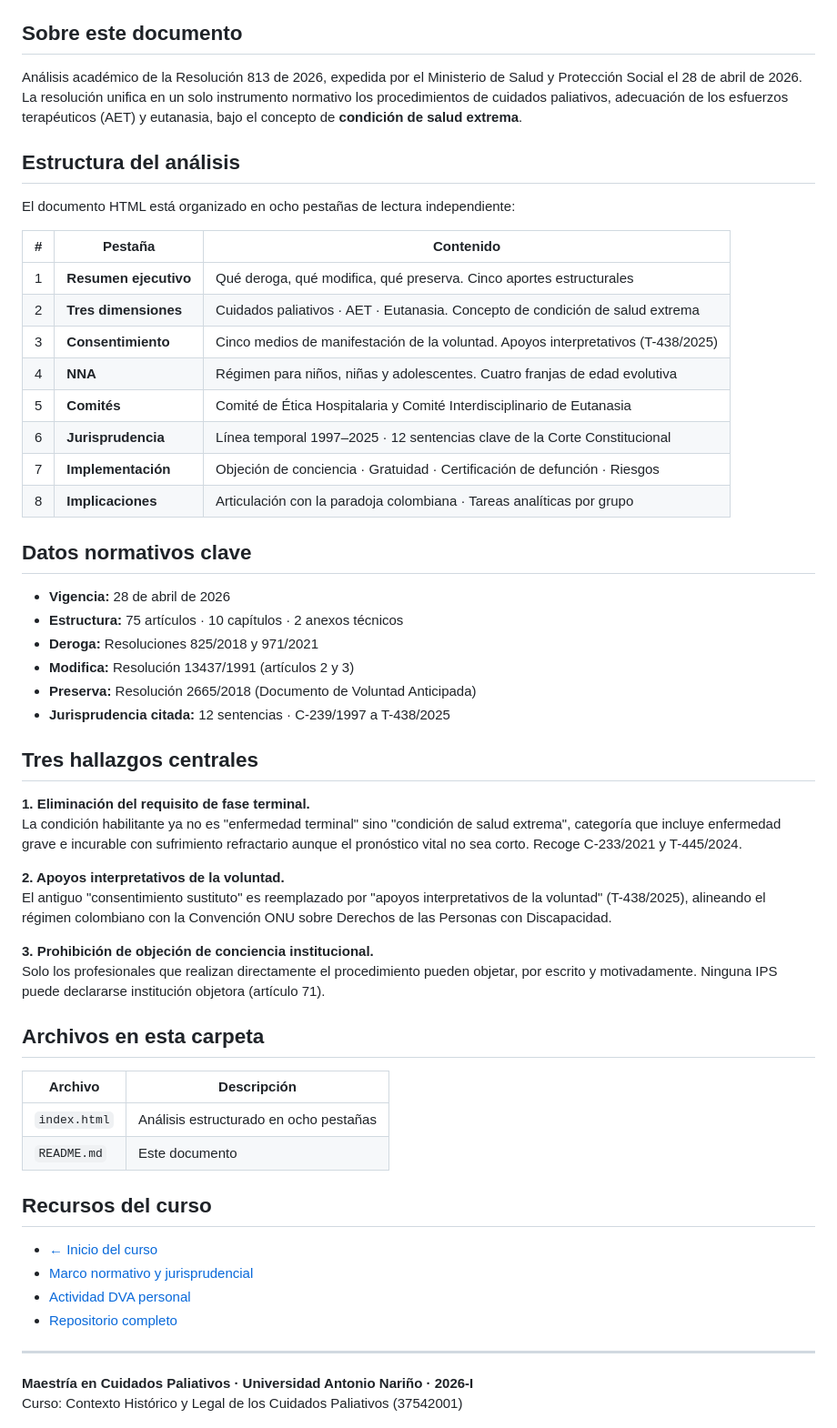
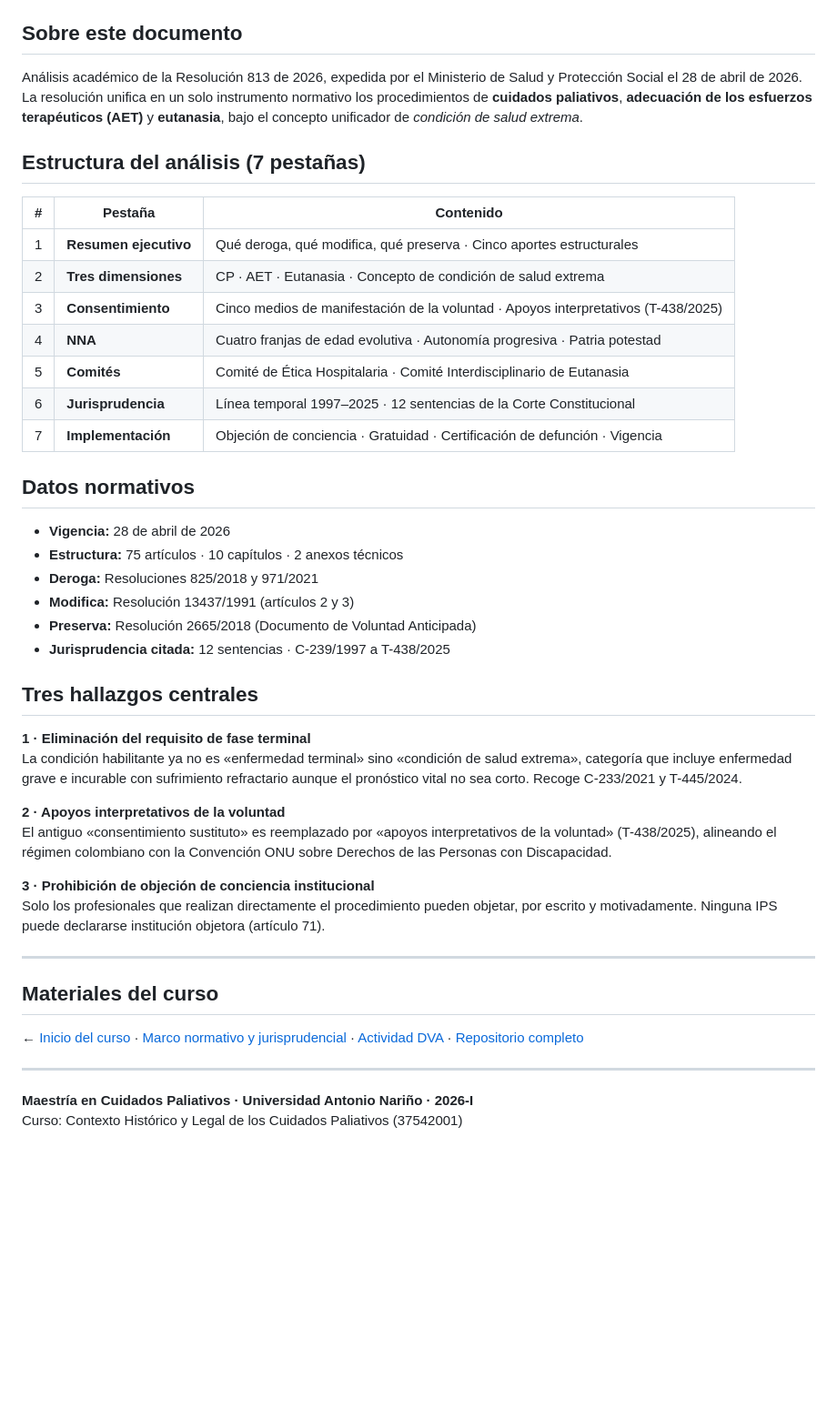
Before and after one commit to JBOGLOP/Contexto_Historico_Legal_CP, a Markdown page: Res_813/README.md, the part around one of its changes. Shown at 91% size. Rendered like a GitHub page; blank space fills up the shorter version.

```diff
--- a/Res_813/README.md
+++ b/Res_813/README.md
@@ -9,23 +17,20 @@ Primer régimen unificado de muerte digna en Colombia
 ## Sobre este documento
 
-Análisis académico de la Resolución 813 de 2026, expedida por el Ministerio de Salud y Protección Social el 28 de abril de 2026. La resolución unifica en un solo instrumento normativo los procedimientos de cuidados paliativos, adecuación de los esfuerzos terapéuticos (AET) y eutanasia, bajo el concepto de **condición de salud extrema**.
+Análisis académico de la Resolución 813 de 2026, expedida por el Ministerio de Salud y Protección Social el 28 de abril de 2026. La resolución unifica en un solo instrumento normativo los procedimientos de **cuidados paliativos**, **adecuación de los esfuerzos terapéuticos (AET)** y **eutanasia**, bajo el concepto unificador de *condición de salud extrema*.
 
-## Estructura del análisis
-
-El documento HTML está organizado en ocho pestañas de lectura independiente:
+## Estructura del análisis (7 pestañas)
 
 | # | Pestaña | Contenido |
 |---|---------|-----------|
-| 1 | **Resumen ejecutivo** | Qué deroga, qué modifica, qué preserva. Cinco aportes estructurales |
-| 2 | **Tres dimensiones** | Cuidados paliativos · AET · Eutanasia. Concepto de condición de salud extrema |
-| 3 | **Consentimiento** | Cinco medios de manifestación de la voluntad. Apoyos interpretativos (T-438/2025) |
-| 4 | **NNA** | Régimen para niños, niñas y adolescentes. Cuatro franjas de edad evolutiva |
-| 5 | **Comités** | Comité de Ética Hospitalaria y Comité Interdisciplinario de Eutanasia |
-| 6 | **Jurisprudencia** | Línea temporal 1997–2025 · 12 sentencias clave de la Corte Constitucional |
-| 7 | **Implementación** | Objeción de conciencia · Gratuidad · Certificación de defunción · Riesgos |
-| 8 | **Implicaciones** | Articulación con la paradoja colombiana · Tareas analíticas por grupo |
+| 1 | **Resumen ejecutivo** | Qué deroga, qué modifica, qué preserva · Cinco aportes estructurales |
+| 2 | **Tres dimensiones** | CP · AET · Eutanasia · Concepto de condición de salud extrema |
+| 3 | **Consentimiento** | Cinco medios de manifestación de la voluntad · Apoyos interpretativos (T-438/2025) |
+| 4 | **NNA** | Cuatro franjas de edad evolutiva · Autonomía progresiva · Patria potestad |
+| 5 | **Comités** | Comité de Ética Hospitalaria · Comité Interdisciplinario de Eutanasia |
+| 6 | **Jurisprudencia** | Línea temporal 1997–2025 · 12 sentencias de la Corte Constitucional |
+| 7 | **Implementación** | Objeción de conciencia · Gratuidad · Certificación de defunción · Vigencia |
 
-## Datos normativos clave
+## Datos normativos
 
 - **Vigencia:** 28 de abril de 2026
 - **Estructura:** 75 artículos · 10 capítulos · 2 anexos técnicos
@@ -36,28 +41,20 @@ El documento HTML está organizado en ocho pestañas de lectura independiente:
 
 ## Tres hallazgos centrales
 
-**1. Eliminación del requisito de fase terminal.**
-La condición habilitante ya no es "enfermedad terminal" sino "condición de salud extrema", categoría que incluye enfermedad grave e incurable con sufrimiento refractario aunque el pronóstico vital no sea corto. Recoge C-233/2021 y T-445/2024.
+**1 · Eliminación del requisito de fase terminal**
+La condición habilitante ya no es «enfermedad terminal» sino «condición de salud extrema», categoría que incluye enfermedad grave e incurable con sufrimiento refractario aunque el pronóstico vital no sea corto. Recoge C-233/2021 y T-445/2024.
 
-**2. Apoyos interpretativos de la voluntad.**
-El antiguo "consentimiento sustituto" es reemplazado por "apoyos interpretativos de la voluntad" (T-438/2025), alineando el régimen colombiano con la Convención ONU sobre Derechos de las Personas con Discapacidad.
+**2 · Apoyos interpretativos de la voluntad**
+El antiguo «consentimiento sustituto» es reemplazado por «apoyos interpretativos de la voluntad» (T-438/2025), alineando el régimen colombiano con la Convención ONU sobre Derechos de las Personas con Discapacidad.
 
-**3. Prohibición de objeción de conciencia institucional.**
+**3 · Prohibición de objeción de conciencia institucional**
 Solo los profesionales que realizan directamente el procedimiento pueden objetar, por escrito y motivadamente. Ninguna IPS puede declararse institución objetora (artículo 71).
 
-## Archivos en esta carpeta
+---
 
-| Archivo | Descripción |
-|---------|-------------|
-| `index.html` | Análisis estructurado en ocho pestañas |
-| `README.md` | Este documento |
+## Materiales del curso
 
-## Recursos del curso
-
-- [← Inicio del curso](https://jboglop.github.io/Contexto_Historico_Legal_CP/)
-- [Marco normativo y jurisprudencial](https://jboglop.github.io/Contexto_Historico_Legal_CP/sesion_marco_normativo_jurisprudencial_uan_2026.html)
-- [Actividad DVA personal](https://jboglop.github.io/Contexto_Historico_Legal_CP/actividad_dva_personal.html)
-- [Repositorio completo](https://github.com/JBOGLOP/Contexto_Historico_Legal_CP)
+← [Inicio del curso](https://jboglop.github.io/Contexto_Historico_Legal_CP/) · [Marco normativo y jurisprudencial](https://jboglop.github.io/Contexto_Historico_Legal_CP/sesion_marco_normativo_jurisprudencial_uan_2026.html) · [Actividad DVA](https://jboglop.github.io/Contexto_Historico_Legal_CP/actividad_dva_personal.html) · [Repositorio completo](https://github.com/JBOGLOP/Contexto_Historico_Legal_CP)
 
 ---
 
```
Also changed, not shown: other parts of Res_813/README.md (+9 -1 lines).
